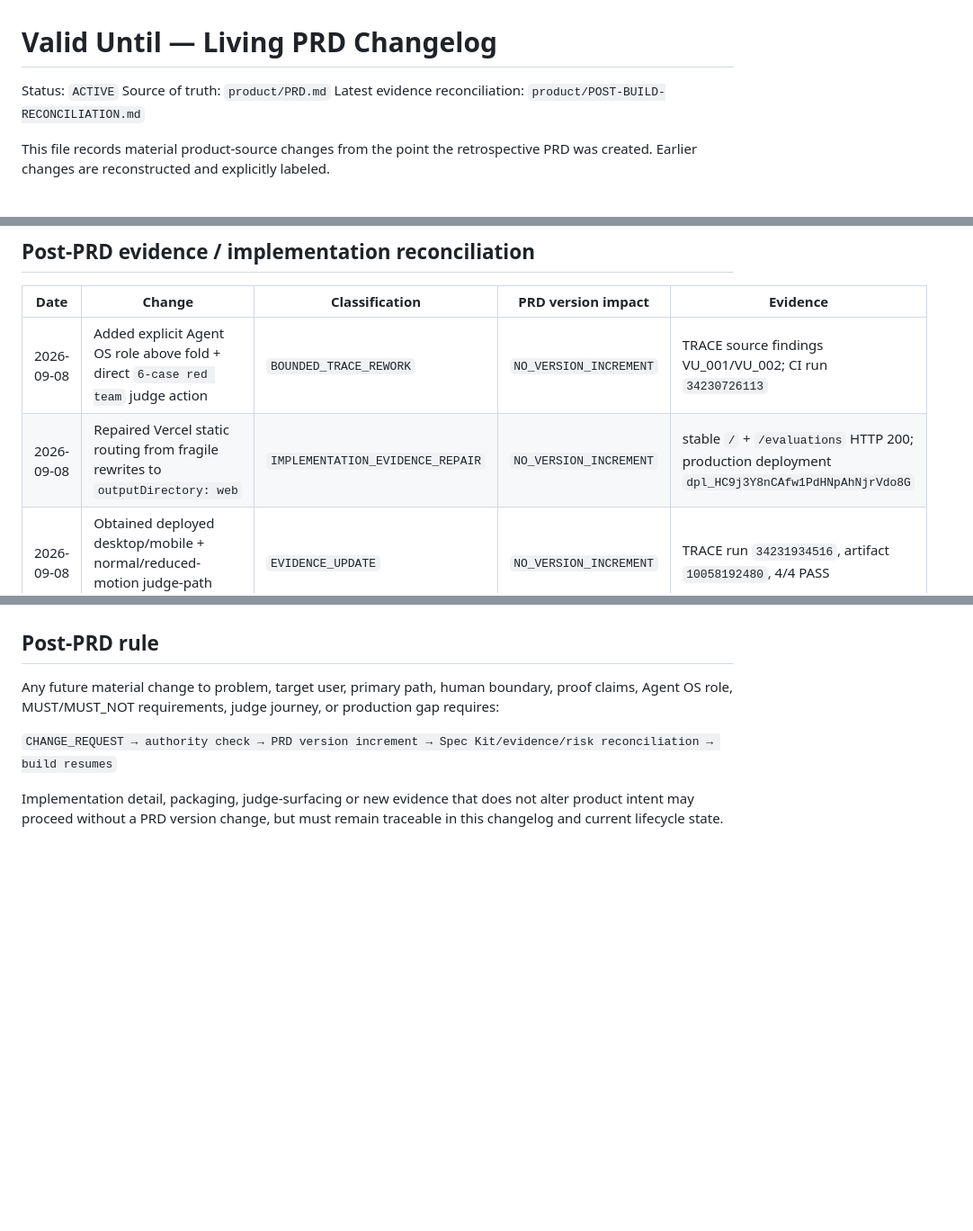
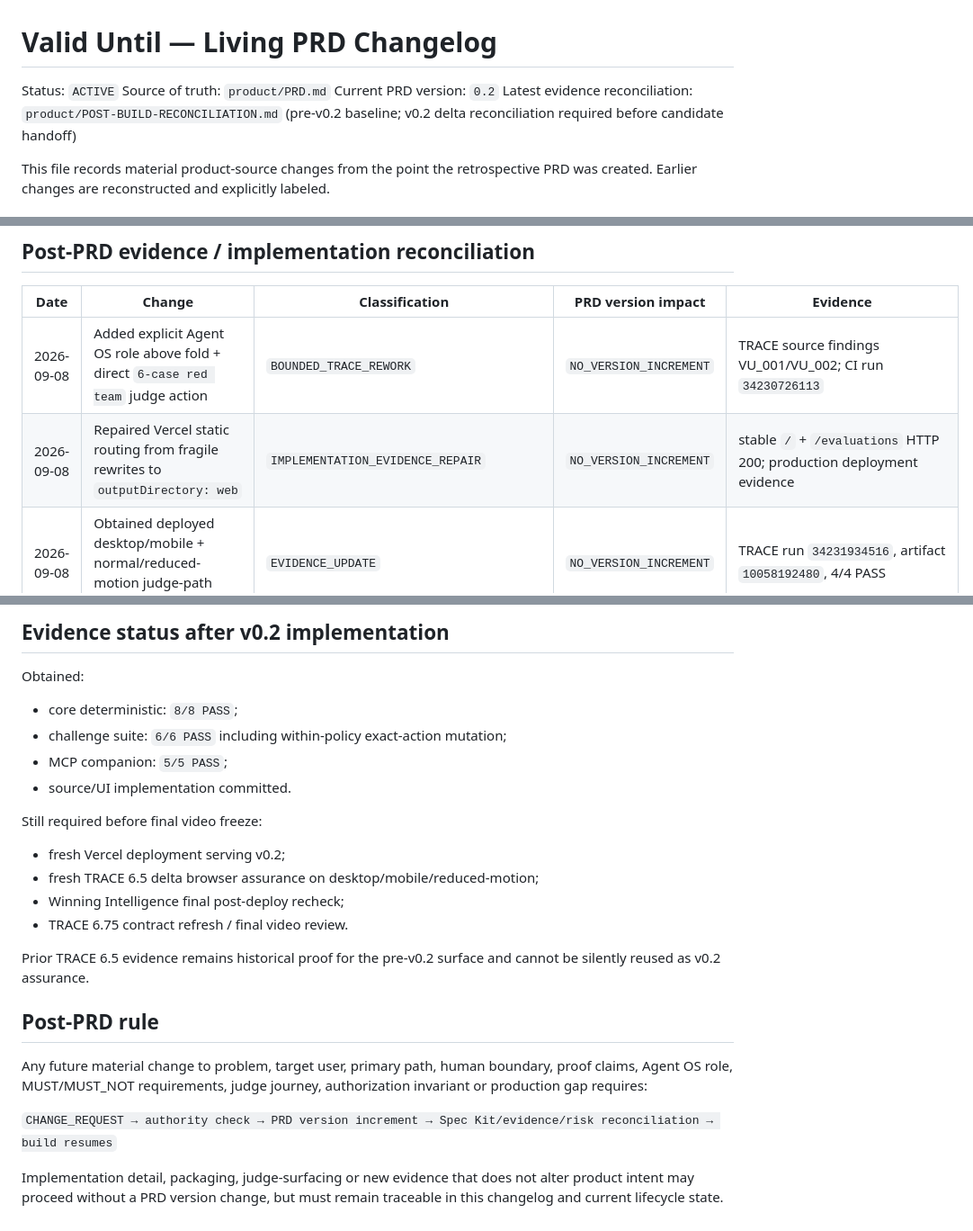
Before and after one commit to Faadil1/valid-until-agent-os, a Markdown page: product/PRD-CHANGELOG.md, 3 parts joined by grey strips. Shown at 90% size. Rendered like a GitHub page; blank space fills up the shorter version.

Commit message:
Record Winning Intelligence 003 material PRD evolution

```diff
--- a/product/PRD-CHANGELOG.md
+++ b/product/PRD-CHANGELOG.md
@@ -2,7 +2,8 @@
 
 Status: `ACTIVE`
 Source of truth: `product/PRD.md`
-Latest evidence reconciliation: `product/POST-BUILD-RECONCILIATION.md`
+Current PRD version: `0.2`
+Latest evidence reconciliation: `product/POST-BUILD-RECONCILIATION.md` (pre-v0.2 baseline; v0.2 delta reconciliation required before candidate handoff)
 
 This file records material product-source changes from the point the retrospective PRD was created. Earlier changes are reconstructed and explicitly labeled.
 
@@ -22,7 +23,7 @@ This file records material product-source changes from the point the retrospecti
 | Date | Change | Classification | PRD version impact | Evidence |
 |---|---|---|---|---|
 | 2026-09-08 | Added explicit Agent OS role above fold + direct `6-case red team` judge action | `BOUNDED_TRACE_REWORK` | `NO_VERSION_INCREMENT` | TRACE source findings VU_001/VU_002; CI run `34230726113` |
-| 2026-09-08 | Repaired Vercel static routing from fragile rewrites to `outputDirectory: web` | `IMPLEMENTATION_EVIDENCE_REPAIR` | `NO_VERSION_INCREMENT` | stable `/` + `/evaluations` HTTP 200; production deployment `dpl_HC9j3Y8nCAfw1PdHNpAhNjrVdo8G` |
+| 2026-09-08 | Repaired Vercel static routing from fragile rewrites to `outputDirectory: web` | `IMPLEMENTATION_EVIDENCE_REPAIR` | `NO_VERSION_INCREMENT` | stable `/` + `/evaluations` HTTP 200; production deployment evidence |
 | 2026-09-08 | Obtained deployed desktop/mobile + normal/reduced-motion judge-path evidence | `EVIDENCE_UPDATE` | `NO_VERSION_INCREMENT` | TRACE run `34231934516`, artifact `10058192480`, 4/4 PASS |
 | 2026-09-08 | Upgraded representative judge-workflow proof from pending/partial to obtained | `PROOF_CLASS_RECONCILIATION` | `NO_VERSION_INCREMENT` | `product/POST-BUILD-RECONCILIATION.md`; behavior proof remains scoped to judge workflow only |
 | 2026-09-08 | Winning Intelligence runtime recheck closed sponsor-native/mobile/reduced-motion gaps while preserving final-video gap | `SPECIALIST_EVIDENCE_RECHECK` | `NO_VERSION_INCREMENT` | `product/WINNER-INTELLIGENCE-PRE-SUBMISSION.md` |
@@ -38,7 +63,22 @@ The evidence state in `product/POST-BUILD-RECONCILIATION.md` is older than the c
+## Evidence status after v0.2 implementation
+
+Obtained:
+- core deterministic: `8/8 PASS`;
+- challenge suite: `6/6 PASS` including within-policy exact-action mutation;
+- MCP companion: `5/5 PASS`;
+- source/UI implementation committed.
+
+Still required before final video freeze:
+- fresh Vercel deployment serving v0.2;
+- fresh TRACE 6.5 delta browser assurance on desktop/mobile/reduced-motion;
+- Winning Intelligence final post-deploy recheck;
+- TRACE 6.75 contract refresh / final video review.
+
+Prior TRACE 6.5 evidence remains historical proof for the pre-v0.2 surface and cannot be silently reused as v0.2 assurance.
 
 ## Post-PRD rule
 
-Any future material change to problem, target user, primary path, human boundary, proof claims, Agent OS role, MUST/MUST_NOT requirements, judge journey, or production gap requires:
+Any future material change to problem, target user, primary path, human boundary, proof claims, Agent OS role, MUST/MUST_NOT requirements, judge journey, authorization invariant or production gap requires:
 
 `CHANGE_REQUEST → authority check → PRD version increment → Spec Kit/evidence/risk reconciliation → build resumes`
 
```
Also changed, not shown: other parts of product/PRD-CHANGELOG.md (+28 -4 lines).
